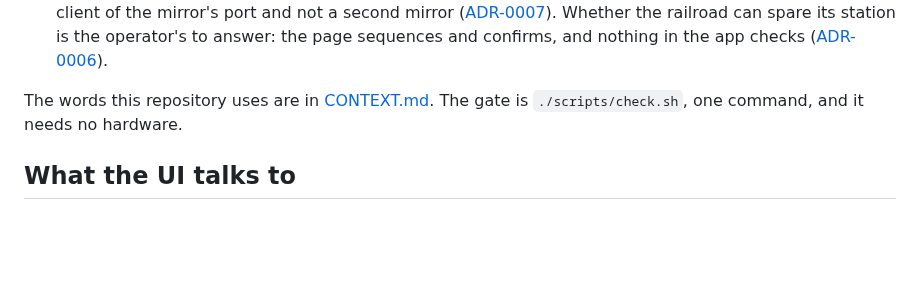
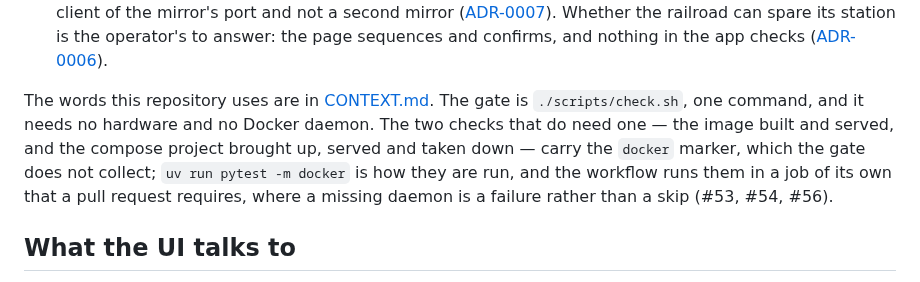
Before and after one commit to rails49/dccex, a Markdown page: README.md, the part around the change. GitHub-like rendering; blank space fills up the shorter version.

```diff
--- a/README.md
+++ b/README.md
@@ -43,7 +43,12 @@ top of them.
   ([ADR-0006](docs/adr/0006-the-operator-is-the-only-guard-on-a-flash.md)).
 
 The words this repository uses are in [CONTEXT.md](CONTEXT.md). The gate is
-`./scripts/check.sh`, one command, and it needs no hardware.
+`./scripts/check.sh`, one command, and it needs no hardware and no Docker
+daemon. The two checks that do need one — the image built and served, and the
+compose project brought up, served and taken down — carry the `docker` marker,
+which the gate does not collect; `uv run pytest -m docker` is how they are run,
+and the workflow runs them in a job of its own that a pull request requires,
+where a missing daemon is a failure rather than a skip (#53, #54, #56).
 
 ## What the UI talks to
 
```
Also changed, not shown: docs/ui/README.md (+17 -0 lines).
